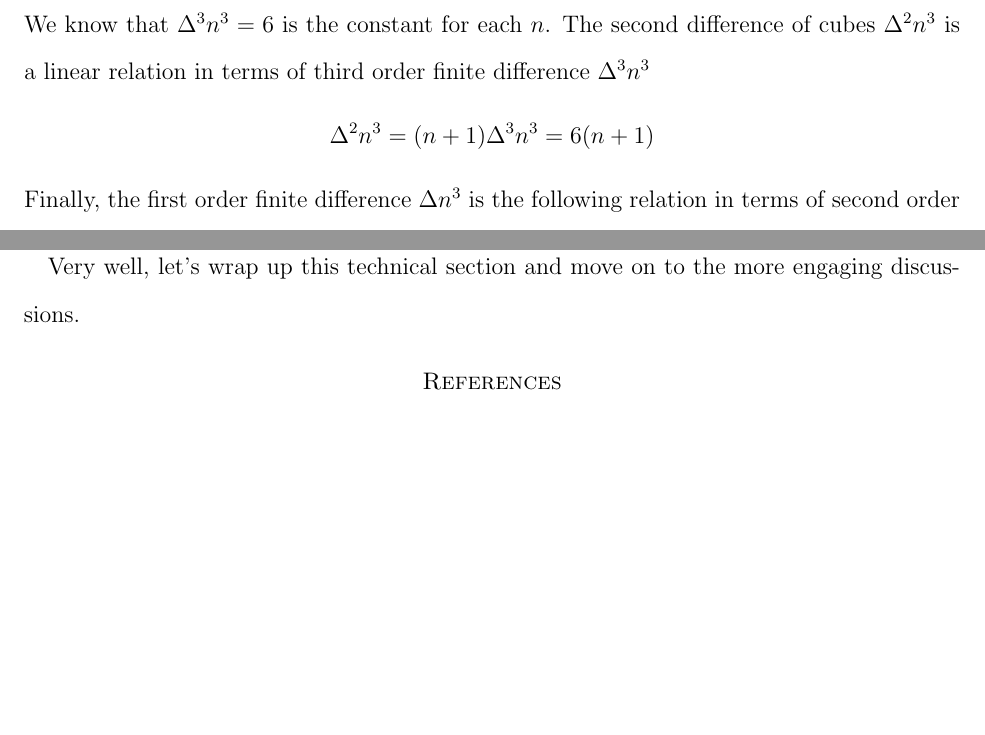
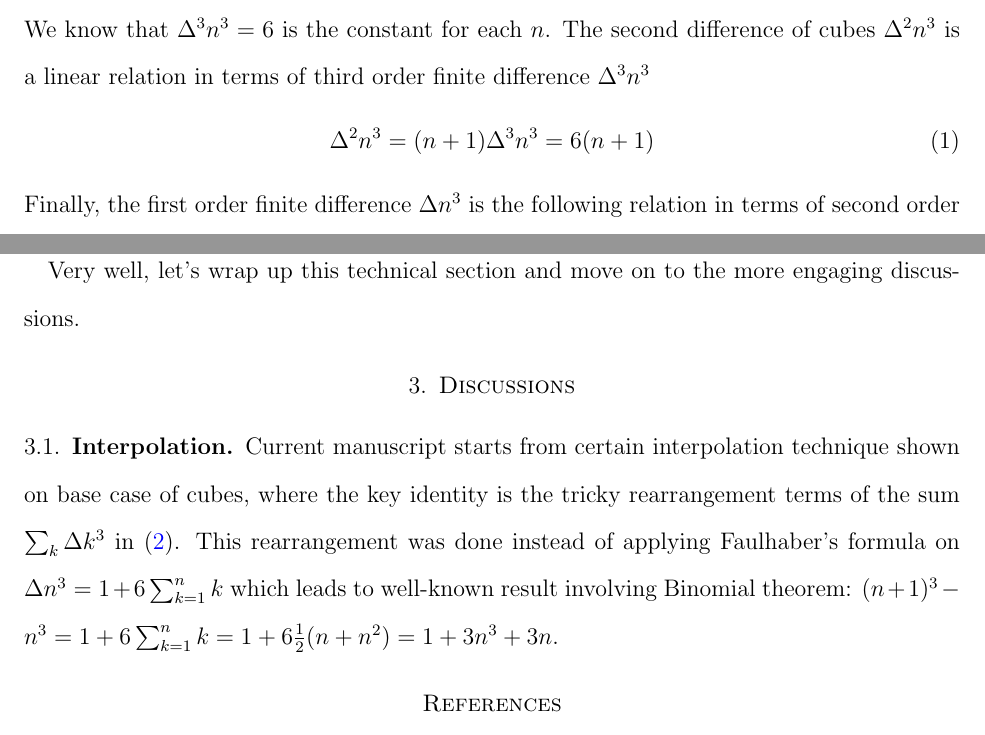
Before and after one commit to kolosovpetro/ACuriosityAboutPolynomialInterpolation, a LaTeX paper (src/ACuriosityAboutPolynomialInterpolation.tex, which reads src/sections/02_introduction.tex, src/sections/04_discussion.tex): two parts of pages 2 and 6 of 7, joined at a grey line, cut so that both start at the same text, the shorter picture padded with empty space. Compiled offline with pdfLaTeX.

Commit message:
work in progress

```diff
--- a/src/ACuriosityAboutPolynomialInterpolation.tex
+++ b/src/ACuriosityAboutPolynomialInterpolation.tex
@@ -78,6 +78,9 @@
     \section{Generalizations}\label{sec:generalizations}
     \input{sections/03_generalization}
 
+    \section{Discussions}\label{sec:discussion}
+    \input{sections/04_discussion}
+
 %    \section{Conclusions}\label{sec:conclusions}
 %    \input{sections/03_conclusions}
 
--- a/src/sections/02_introduction.tex
+++ b/src/sections/02_introduction.tex
@@ -33,10 +33,9 @@ Alternatively, we can interpolate cubes $n^3$ as a sum of first order finite dif
 We know that $\Delta^3 n^3 = 6$ is the constant for each $n$.
 The second difference of cubes $\Delta^2 n^3$ is a linear relation in terms of third order finite difference
 $\Delta^3 n^3$
-\begin{align*}
-    \label{eq:second-difference-linear-relation}
+\begin{align}
     \Delta^2 n^3 = (n+1) \Delta^3 n^3 = 6(n+1)
-\end{align*}
+\end{align}
 Finally, the first order finite difference $\Delta n^3$ is the following relation in terms of second
 order finite difference
 \begin{align*}
--- /dev/null
+++ b/src/sections/04_discussion.tex
@@ -0,0 +1,6 @@
+\subsection{Interpolation}\label{subsec:interpolation}
+Current manuscript starts from certain interpolation technique shown on base case of cubes, where the key
+identity is the tricky rearrangement terms of the sum $\sum_k \Delta k^3$ in~\eqref{eq:rearranged-cubes}.
+This rearrangement was done instead of applying Faulhaber's formula on $\Delta n^3 = 1 + 6\sum_{k=1}^{n} k$ which
+leads to well-known result involving Binomial theorem:
+$(n+1)^3 - n^3 = 1 + 6\sum_{k=1}^{n} k = 1 + 6 \frac{1}{2}(n+n^2) = 1 + 3n^3 + 3n$.
```
Also changed, not shown: out/ACuriosityAboutPolynomialInterpolation.pdf, src/sections/02_introduction.tex (8 more changed lines).
